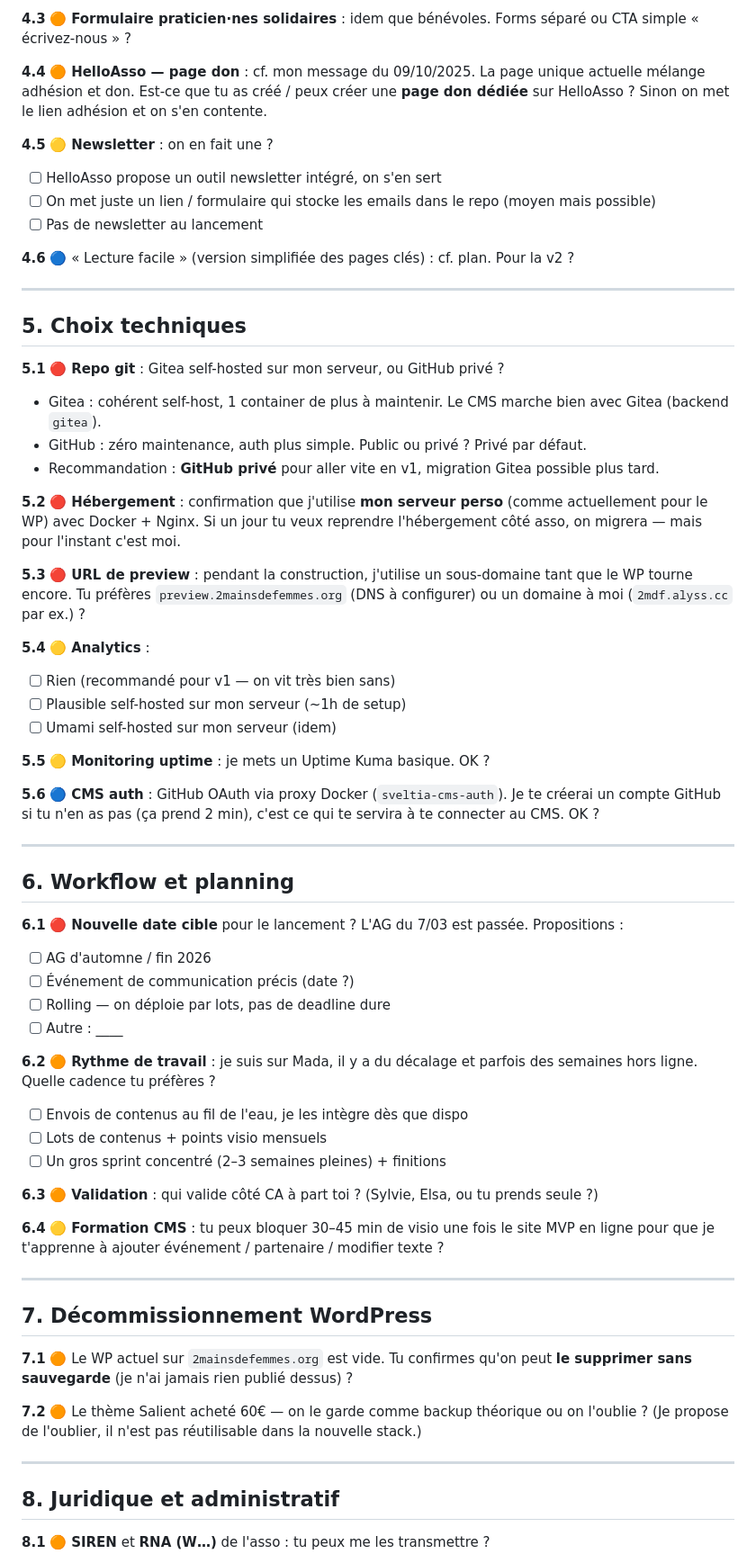
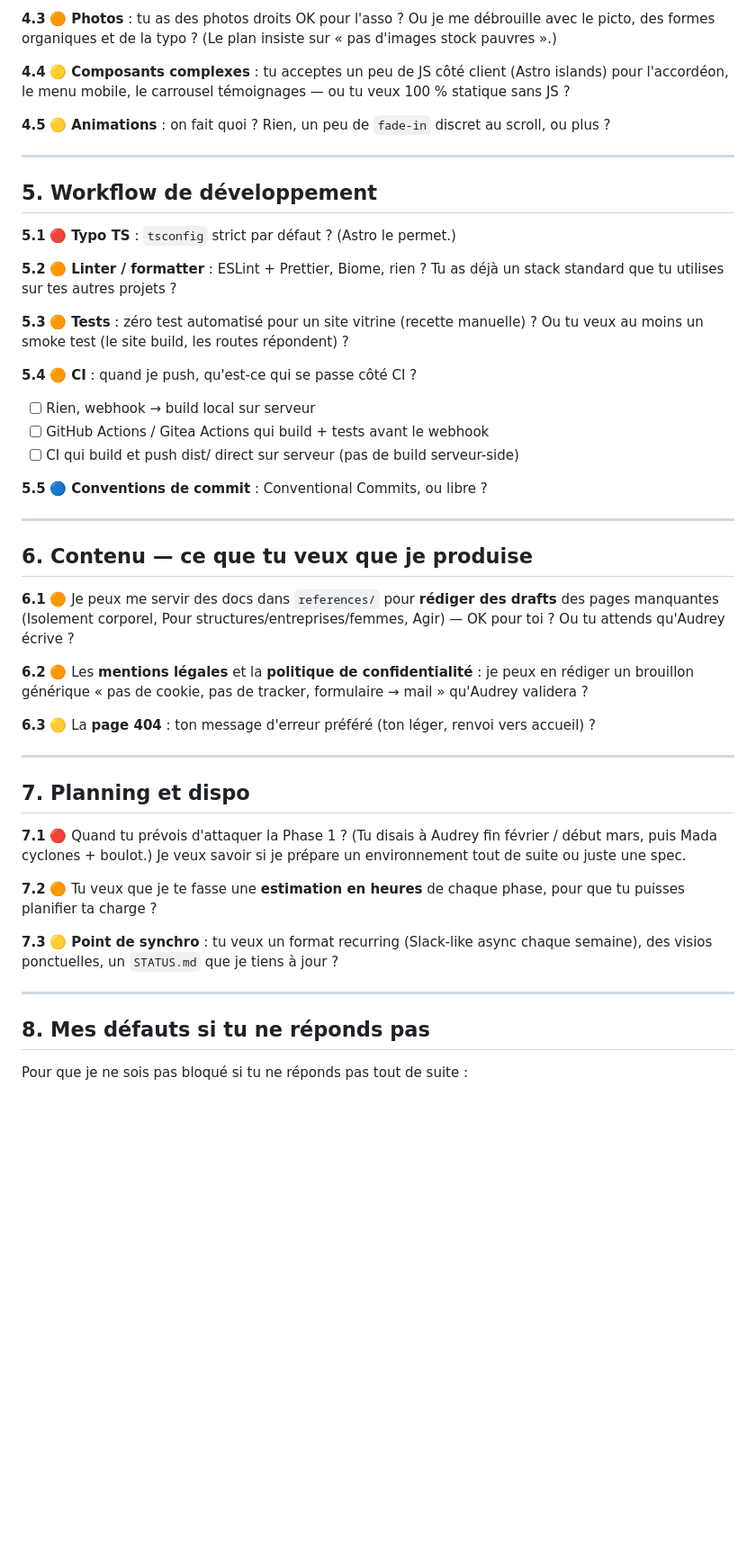
Before and after one commit to aliceout/2mains, a Markdown page: QUESTIONS.md, the part around one of its changes. Shown at 90% size. GitHub-like rendering; blank space fills up the shorter version.

```diff
--- a/QUESTIONS.md
+++ b/QUESTIONS.md
@@ -66,67 +69,50 @@ Légende : 🔴 bloquant avant Phase 1 · 🟠 bloquant avant Phase 3 · 🟡 à
 
-**4.3** 🟠 **Formulaire praticien·nes solidaires** : idem que bénévoles. Forms séparé ou CTA simple « écrivez-nous » ?
+**4.3** 🟠 **Photos** : tu as des photos droits OK pour l'asso ? Ou je me débrouille avec le picto, des formes organiques et de la typo ? (Le plan insiste sur « pas d'images stock pauvres ».)
 
-**4.4** 🟠 **HelloAsso — page don** : cf. mon message du 09/10/2025. La page unique actuelle mélange adhésion et don. Est-ce que tu as créé / peux créer une **page don dédiée** sur HelloAsso ? Sinon on met le lien adhésion et on s'en contente.
+**4.4** 🟡 **Composants complexes** : tu acceptes un peu de JS côté client (Astro islands) pour l'accordéon, le menu mobile, le carrousel témoignages — ou tu veux 100 % statique sans JS ?
 
-**4.5** 🟡 **Newsletter** : on en fait une ?
-- [ ] HelloAsso propose un outil newsletter intégré, on s'en sert
-- [ ] On met juste un lien / formulaire qui stocke les emails dans le repo (moyen mais possible)
-- [ ] Pas de newsletter au lancement
-
-**4.6** 🔵 « Lecture facile » (version simplifiée des pages clés) : cf. plan. Pour la v2 ?
+**4.5** 🟡 **Animations** : on fait quoi ? Rien, un peu de `fade-in` discret au scroll, ou plus ?
 
 ---
 
-## 5. Choix techniques
+## 5. Workflow de développement
 
-**5.1** 🔴 **Repo git** : Gitea self-hosted sur mon serveur, ou GitHub privé ?
-- Gitea : cohérent self-host, 1 container de plus à maintenir. Le CMS marche bien avec Gitea (backend `gitea`).
-- GitHub : zéro maintenance, auth plus simple. Public ou privé ? Privé par défaut.
-- Recommandation : **GitHub privé** pour aller vite en v1, migration Gitea possible plus tard.
+**5.1** 🔴 **Typo TS** : `tsconfig` strict par défaut ? (Astro le permet.)
 
-**5.2** 🔴 **Hébergement** : confirmation que j'utilise **mon serveur perso** (comme actuellement pour le WP) avec Docker + Nginx. Si un jour tu veux reprendre l'hébergement côté asso, on migrera — mais pour l'instant c'est moi.
+**5.2** 🟠 **Linter / formatter** : ESLint + Prettier, Biome, rien ? Tu as déjà un stack standard que tu utilises sur tes autres projets ?
 
-**5.3** 🔴 **URL de preview** : pendant la construction, j'utilise un sous-domaine tant que le WP tourne encore. Tu préfères `preview.2mainsdefemmes.org` (DNS à configurer) ou un domaine à moi (`2mdf.alyss.cc` par ex.) ?
+**5.3** 🟠 **Tests** : zéro test automatisé pour un site vitrine (recette manuelle) ? Ou tu veux au moins un smoke test (le site build, les routes répondent) ?
 
-**5.4** 🟡 **Analytics** :
-- [ ] Rien (recommandé pour v1 — on vit très bien sans)
-- [ ] Plausible self-hosted sur mon serveur (~1h de setup)
-- [ ] Umami self-hosted sur mon serveur (idem)
+**5.4** 🟠 **CI** : quand je push, qu'est-ce qui se passe côté CI ?
+- [ ] Rien, webhook → build local sur serveur
+- [ ] GitHub Actions / Gitea Actions qui build + tests avant le webhook
+- [ ] CI qui build et push dist/ direct sur serveur (pas de build serveur-side)
 
-**5.5** 🟡 **Monitoring uptime** : je mets un Uptime Kuma basique. OK ?
-
-**5.6** 🔵 **CMS auth** : GitHub OAuth via proxy Docker (`sveltia-cms-auth`). Je te créerai un compte GitHub si tu n'en as pas (ça prend 2 min), c'est ce qui te servira à te connecter au CMS. OK ?
+**5.5** 🔵 **Conventions de commit** : Conventional Commits, ou libre ?
 
 ---
 
-## 6. Workflow et planning
+## 6. Contenu — ce que tu veux que je produise
 
-**6.1** 🔴 **Nouvelle date cible** pour le lancement ? L'AG du 7/03 est passée. Propositions :
-- [ ] AG d'automne / fin 2026
-- [ ] Événement de communication précis (date ?)
-- [ ] Rolling — on déploie par lots, pas de deadline dure
-- [ ] Autre : ____
+**6.1** 🟠 Je peux me servir des docs dans `references/` pour **rédiger des drafts** des pages manquantes (Isolement corporel, Pour structures/entreprises/femmes, Agir) — OK pour toi ? Ou tu attends qu'Audrey écrive ?
 
-**6.2** 🟠 **Rythme de travail** : je suis sur Mada, il y a du décalage et parfois des semaines hors ligne. Quelle cadence tu préfères ?
-- [ ] Envois de contenus au fil de l'eau, je les intègre dès que dispo
-- [ ] Lots de contenus + points visio mensuels
-- [ ] Un gros sprint concentré (2–3 semaines pleines) + finitions
+**6.2** 🟠 Les **mentions légales** et la **politique de confidentialité** : je peux en rédiger un brouillon générique « pas de cookie, pas de tracker, formulaire → mail » qu'Audrey validera ?
 
-**6.3** 🟠 **Validation** : qui valide côté CA à part toi ? (Sylvie, Elsa, ou tu prends seule ?)
-
-**6.4** 🟡 **Formation CMS** : tu peux bloquer 30–45 min de visio une fois le site MVP en ligne pour que je t'apprenne à ajouter événement / partenaire / modifier texte ?
+**6.3** 🟡 La **page 404** : ton message d'erreur préféré (ton léger, renvoi vers accueil) ?
 
 ---
 
-## 7. Décommissionnement WordPress
+## 7. Planning et dispo
 
-**7.1** 🟠 Le WP actuel sur `2mainsdefemmes.org` est vide. Tu confirmes qu'on peut **le supprimer sans sauvegarde** (je n'ai jamais rien publié dessus) ?
+**7.1** 🔴 Quand tu prévois d'attaquer la Phase 1 ? (Tu disais à Audrey fin février / début mars, puis Mada cyclones + boulot.) Je veux savoir si je prépare un environnement tout de suite ou juste une spec.
 
-**7.2** 🟠 Le thème Salient acheté 60€ — on le garde comme backup théorique ou on l'oublie ? (Je propose de l'oublier, il n'est pas réutilisable dans la nouvelle stack.)
+**7.2** 🟠 Tu veux que je te fasse une **estimation en heures** de chaque phase, pour que tu puisses planifier ta charge ?
+
+**7.3** 🟡 **Point de synchro** : tu veux un format recurring (Slack-like async chaque semaine), des visios ponctuelles, un `STATUS.md` que je tiens à jour ?
 
 ---
 
-## 8. Juridique et administratif
+## 8. Mes défauts si tu ne réponds pas
 
-**8.1** 🟠 **SIREN** et **RNA (W…)** de l'asso : tu peux me les transmettre ?
+Pour que je ne sois pas bloqué si tu ne réponds pas tout de suite :
 
```
Also changed, not shown: other parts of QUESTIONS.md (+50 -57 lines).
